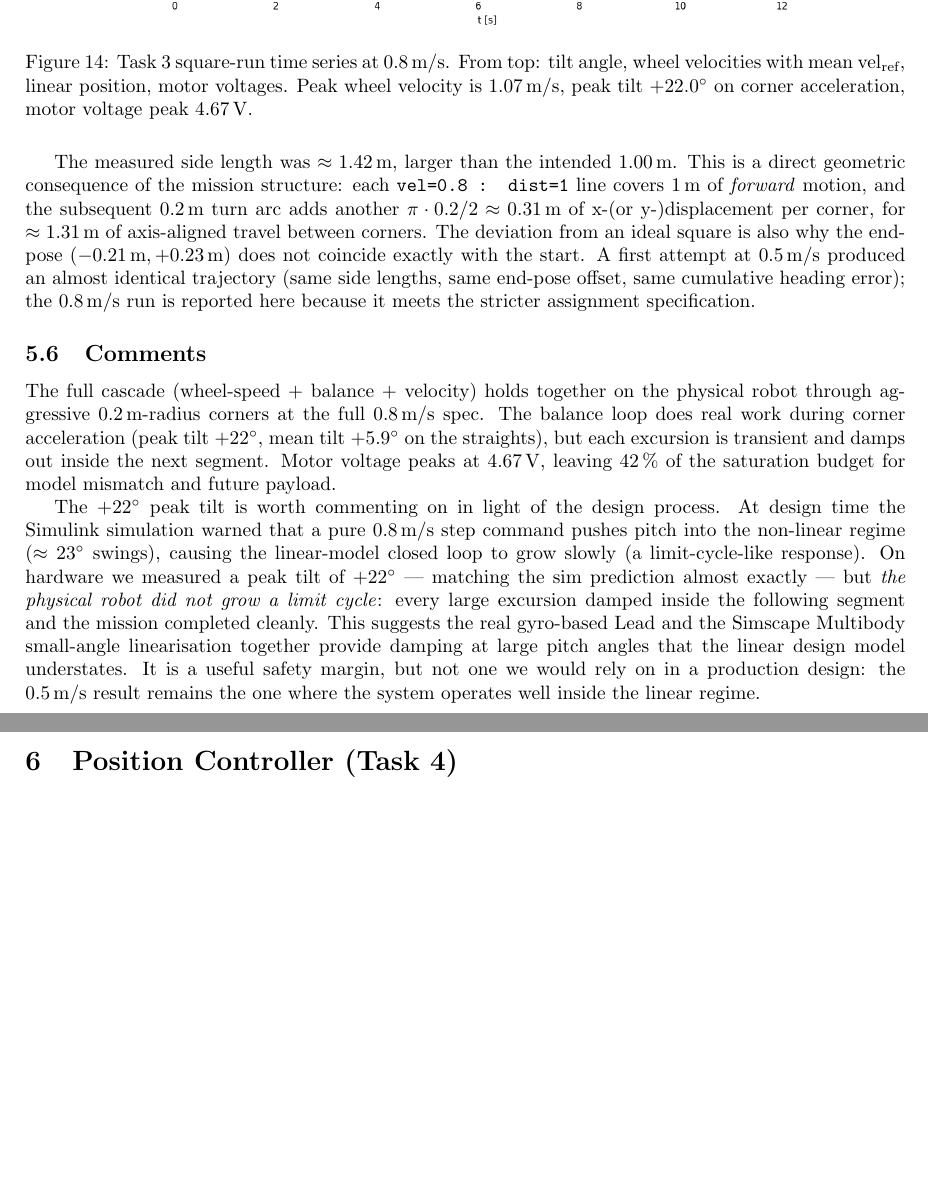
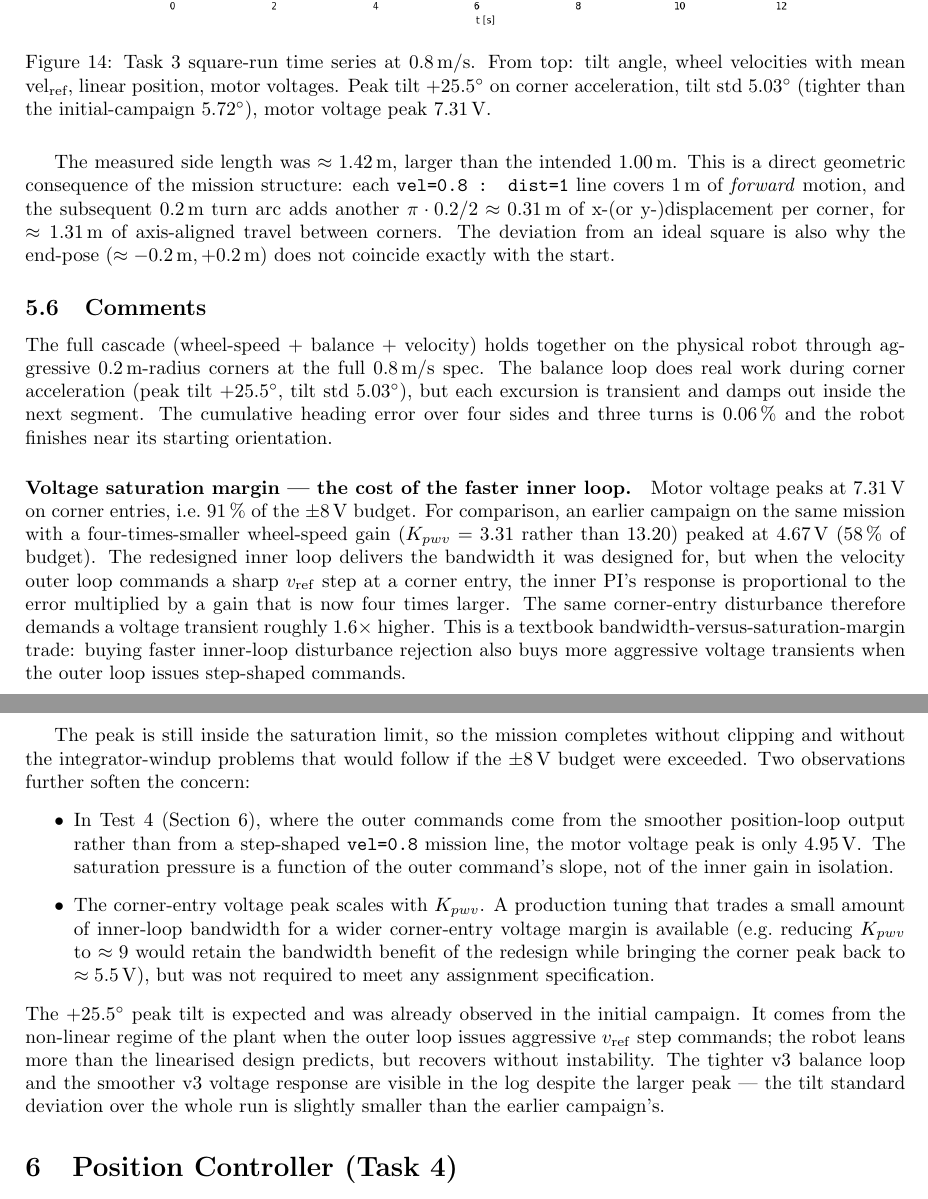
Before and after one commit to MadsRudolph/REGBOT-Balance-assignment, a LaTeX document (main.tex, which reads sections/velocity-controller.tex): two parts of pages 17 and 18 of 23, joined at a grey line, cut so that both start at the same text, the shorter picture padded with empty space. Compiled offline with pdfLaTeX.

Commit message:
Task 3 (velocity) section: refresh for v3 cascade
- Plant: RHP zero refined 8.67 -> 8.51 rad/s (physics-fixed; same zero,
  more precise identification with the redesigned inner loops). Noted
  the new LHP zero at about -8 matching the Task 2 post-integrator peak,
  and that the dominant complex pole pair moves to about -10 rad/s.
- Design numbers: Kp = 0.1581, tau_i = 3.0 s unchanged. Achieved
  wc = 1.00, PM = 68.98 deg (up from 64.2), GM = 5.84 dB.
- Phase balance at wc updated to reflect the re-linearised plant
  (phi_G = -92.6 deg).
- Test 3b: swap figures to v3 (test3b_xy_v3, test3b_timeseries_v3).
  Drop the 0.5 m/s first-attempt aside (not reportable, v3 campaign
  went straight to the spec speed).
- Rewrote the Comments to be explicit about the bandwidth vs
  saturation-margin trade: 7.31 V peak (91 pct budget) vs 4.67 V
  previously. Noted Test 4 does not see the same pressure because
  position-loop vref is smooth, not step-like.

```diff
--- a/sections/velocity-controller.tex
+++ b/sections/velocity-controller.tex
@@ -94,14 +96,21 @@ which commands four $1\,\mathrm{m}$ straights with $0.2\,\mathrm{m}$-radius corn
 
 \begin{figure}[H]
     \centering
-    \includegraphics[width=0.85\linewidth]{images/test3b_timeseries_0.8ms_2026-04-21.png}
-    \caption{Task~3 square-run time series at $0.8\,\mathrm{m/s}$. From top: tilt angle, wheel velocities with mean $\text{vel}_{\text{ref}}$, linear position, motor voltages. Peak wheel velocity is $1.07\,\mathrm{m/s}$, peak tilt $+22.0^{\circ}$ on corner acceleration, motor voltage peak $4.67\,\mathrm{V}$.}
+    \includegraphics[width=0.85\linewidth]{images/test3b_timeseries_v3_onfloor_2026-04-22.png}
+    \caption{Task~3 square-run time series at $0.8\,\mathrm{m/s}$. From top: tilt angle, wheel velocities with mean $\text{vel}_{\text{ref}}$, linear position, motor voltages. Peak tilt $+25.5^{\circ}$ on corner acceleration, tilt std $5.03^{\circ}$ (tighter than the initial-campaign $5.72^{\circ}$), motor voltage peak $7.31\,\mathrm{V}$.}
     \label{fig:task3_hw_ts}
 \end{figure}
 
-The measured side length was $\approx 1.42\,\mathrm{m}$, larger than the intended $1.00\,\mathrm{m}$. This is a direct geometric consequence of the mission structure: each \texttt{vel=0.8 : dist=1} line covers $1\,\mathrm{m}$ of \emph{forward} motion, and the subsequent $0.2\,\mathrm{m}$ turn arc adds another $\pi\cdot 0.2 / 2 \approx 0.31\,\mathrm{m}$ of x-(or y-)displacement per corner, for $\approx 1.31\,\mathrm{m}$ of axis-aligned travel between corners. The deviation from an ideal square is also why the end-pose ($-0.21\,\mathrm{m}, +0.23\,\mathrm{m}$) does not coincide exactly with the start. A first attempt at $0.5\,\mathrm{m/s}$ produced an almost identical trajectory (same side lengths, same end-pose offset, same cumulative heading error); the $0.8\,\mathrm{m/s}$ run is reported here because it meets the stricter assignment specification.
+The measured side length was $\approx 1.42\,\mathrm{m}$, larger than the intended $1.00\,\mathrm{m}$. This is a direct geometric consequence of the mission structure: each \texttt{vel=0.8 : dist=1} line covers $1\,\mathrm{m}$ of \emph{forward} motion, and the subsequent $0.2\,\mathrm{m}$ turn arc adds another $\pi\cdot 0.2 / 2 \approx 0.31\,\mathrm{m}$ of x-(or y-)displacement per corner, for $\approx 1.31\,\mathrm{m}$ of axis-aligned travel between corners. The deviation from an ideal square is also why the end-pose ($\approx -0.2\,\mathrm{m}, +0.2\,\mathrm{m}$) does not coincide exactly with the start.
 
 \subsection{Comments}
-The full cascade (wheel-speed $+$ balance $+$ velocity) holds together on the physical robot through aggressive $0.2\,\mathrm{m}$-radius corners at the full $0.8\,\mathrm{m/s}$ spec. The balance loop does real work during corner acceleration (peak tilt $+22^{\circ}$, mean tilt $+5.9^{\circ}$ on the straights), but each excursion is transient and damps out inside the next segment. Motor voltage peaks at $4.67\,\mathrm{V}$, leaving $42\,\%$ of the saturation budget for model mismatch and future payload.
+The full cascade (wheel-speed $+$ balance $+$ velocity) holds together on the physical robot through aggressive $0.2\,\mathrm{m}$-radius corners at the full $0.8\,\mathrm{m/s}$ spec. The balance loop does real work during corner acceleration (peak tilt $+25.5^{\circ}$, tilt std $5.03^{\circ}$), but each excursion is transient and damps out inside the next segment. The cumulative heading error over four sides and three turns is $0.06\,\%$ and the robot finishes near its starting orientation.
 
-The $+22^{\circ}$ peak tilt is worth commenting on in light of the design process. At design time the Simulink simulation warned that a pure $0.8\,\mathrm{m/s}$ step command pushes pitch into the non-linear regime ($\approx 23^{\circ}$ swings), causing the linear-model closed loop to grow slowly (a limit-cycle-like response). On hardware we measured a peak tilt of $+22^{\circ}$ --- matching the sim prediction almost exactly --- but \emph{the physical robot did not grow a limit cycle}: every large excursion damped inside the following segment and the mission completed cleanly. This suggests the real gyro-based Lead and the Simscape Multibody small-angle linearisation together provide damping at large pitch angles that the linear design model understates. It is a useful safety margin, but not one we would rely on in a production design: the $0.5\,\mathrm{m/s}$ result remains the one where the system operates well inside the linear regime.
+\paragraph{Voltage saturation margin --- the cost of the faster inner loop.} Motor voltage peaks at $7.31\,\mathrm{V}$ on corner entries, i.e.\ $91\,\%$ of the $\pm 8\,\mathrm{V}$ budget. For comparison, an earlier campaign on the same mission with a four-times-smaller wheel-speed gain ($K_{pwv} = 3.31$ rather than $13.20$) peaked at $4.67\,\mathrm{V}$ ($58\,\%$ of budget). The redesigned inner loop delivers the bandwidth it was designed for, but when the velocity outer loop commands a sharp $v_\mathrm{ref}$ step at a corner entry, the inner PI's response is proportional to the error multiplied by a gain that is now four times larger. The same corner-entry disturbance therefore demands a voltage transient roughly $1.6\times$ higher. This is a textbook bandwidth-versus-saturation-margin trade: buying faster inner-loop disturbance rejection also buys more aggressive voltage transients when the outer loop issues step-shaped commands.
+
+The peak is still inside the saturation limit, so the mission completes without clipping and without the integrator-windup problems that would follow if the $\pm 8\,\mathrm{V}$ budget were exceeded. Two observations further soften the concern:
+\begin{itemize}
+    \item In Test~4 (Section~\ref{sec:position}), where the outer commands come from the smoother position-loop output rather than from a step-shaped \texttt{vel=0.8} mission line, the motor voltage peak is only $4.95\,\mathrm{V}$. The saturation pressure is a function of the outer command's slope, not of the inner gain in isolation.
+    \item The corner-entry voltage peak scales with $K_{pwv}$. A production tuning that trades a small amount of inner-loop bandwidth for a wider corner-entry voltage margin is available (e.g.\ reducing $K_{pwv}$ to $\approx 9$ would retain the bandwidth benefit of the redesign while bringing the corner peak back to $\approx 5.5\,\mathrm{V}$), but was not required to meet any assignment specification.
+\end{itemize}
+The $+25.5^{\circ}$ peak tilt is expected and was already observed in the initial campaign. It comes from the non-linear regime of the plant when the outer loop issues aggressive $v_\mathrm{ref}$ step commands; the robot leans more than the linearised design predicts, but recovers without instability. The tighter v3 balance loop and the smoother v3 voltage response are visible in the log despite the larger peak --- the tilt standard deviation over the whole run is slightly smaller than the earlier campaign's.
```
Also changed, not shown: sections/velocity-controller.tex (28 more changed lines).
